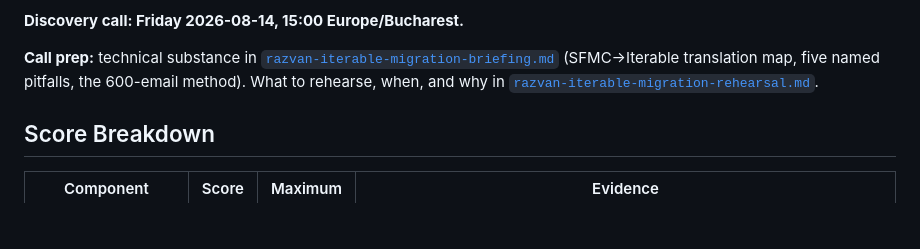
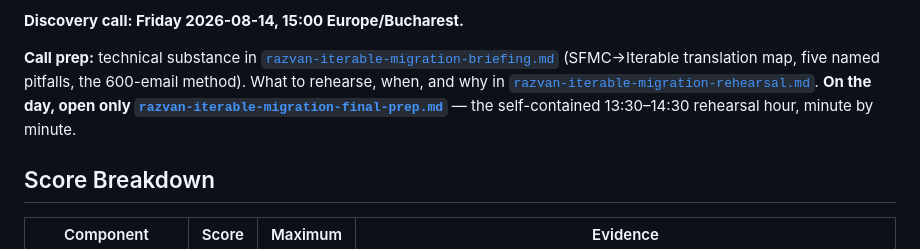
Before and after one commit to calindotgabriel/portfolio, a Markdown page: sales/accounts/razvan-iterable-migration.md, the part around the change. GitHub-like rendering; blank space fills up the shorter version.

```diff
--- a/sales/accounts/razvan-iterable-migration.md
+++ b/sales/accounts/razvan-iterable-migration.md
@@ -14,6 +14,8 @@
 **Call prep:** technical substance in [`razvan-iterable-migration-briefing.md`](razvan-iterable-migration-briefing.md)
 (SFMC→Iterable translation map, five named pitfalls, the 600-email method). What to rehearse, when,
 and why in [`razvan-iterable-migration-rehearsal.md`](razvan-iterable-migration-rehearsal.md).
+**On the day, open only [`razvan-iterable-migration-final-prep.md`](razvan-iterable-migration-final-prep.md)** —
+the self-contained 13:30–14:30 rehearsal hour, minute by minute.
 
 ## Score Breakdown
 
```
Also changed, not shown: sales/accounts/razvan-iterable-migration-final-prep.md (added, +247 -0 lines).
